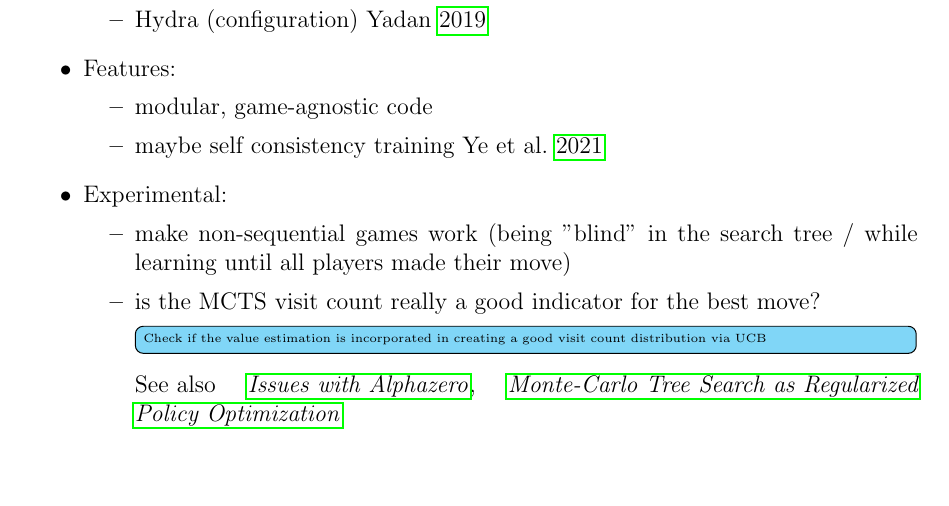
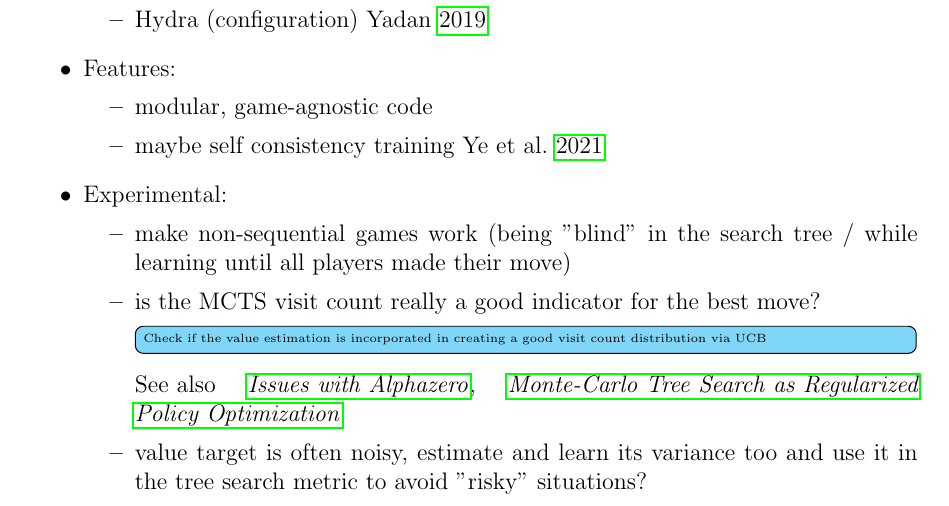
Before and after one commit to raphCode/master-thesis-muzero, a LaTeX thesis (main.tex, which reads approach.tex): part of page 6 of 12, cut so that both start at the same text, the shorter picture padded with empty space. Compiled offline with pdfLaTeX.

Commit message:
Add interesting idea about variance estimation

```diff
--- a/approach.tex
+++ b/approach.tex
@@ -27,5 +27,7 @@
         \todo{Check if the value estimation is incorporated in creating a good
         visit count distribution via UCB}
         See also \citetitle{alphazero_issues}, \citetitle{mcts_po}
+        \item value target is often noisy, estimate and learn its variance too and use it
+        in the tree search metric to avoid "risky" situations?
     \end{itemize}
 \end{itemize}
```
